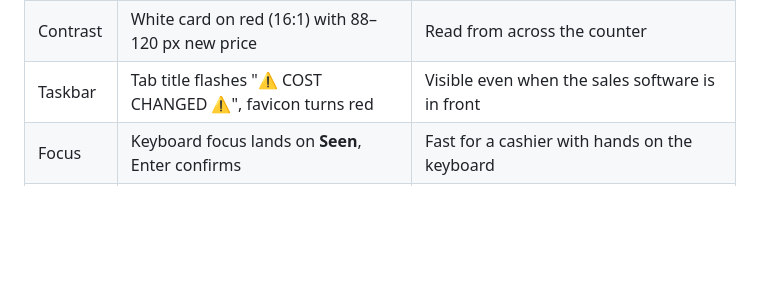
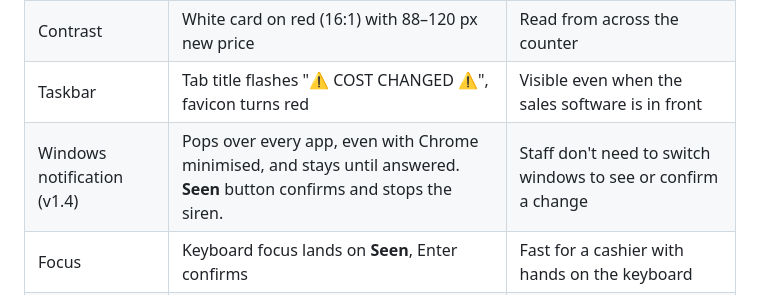
Before and after one commit to fayisc/cost-alert, a Markdown page: DESIGN.md, the part around the change. Drawn GitHub-style; blank space fills up the shorter version.

```diff
--- a/DESIGN.md
+++ b/DESIGN.md
@@ -16,6 +16,7 @@ A dark **signal board** for a hardware shop counter. The rule behind every decis
 | Pattern | Yellow/black hazard stripes top and bottom | Hardware-shop "caution" sign, readable at a glance and not colour-only |
 | Contrast | White card on red (16:1) with 88–120 px new price | Read from across the counter |
 | Taskbar | Tab title flashes "⚠ COST CHANGED ⚠", favicon turns red | Visible even when the sales software is in front |
+| Windows notification (v1.4) | Pops over every app, even with Chrome minimised, and stays until answered. **Seen** button confirms and stops the siren. | Staff don't need to switch windows to see or confirm a change |
 | Focus | Keyboard focus lands on **Seen**, Enter confirms | Fast for a cashier with hands on the keyboard |
 | Queue | "1 of 3" counter | Staff know how many are left |
 
```
Also changed, not shown: CHANGELOG.md (+14 -0 lines), README.md (+24 -0 lines), icon-alert.png (added), icon.png (added), 3 other files.
